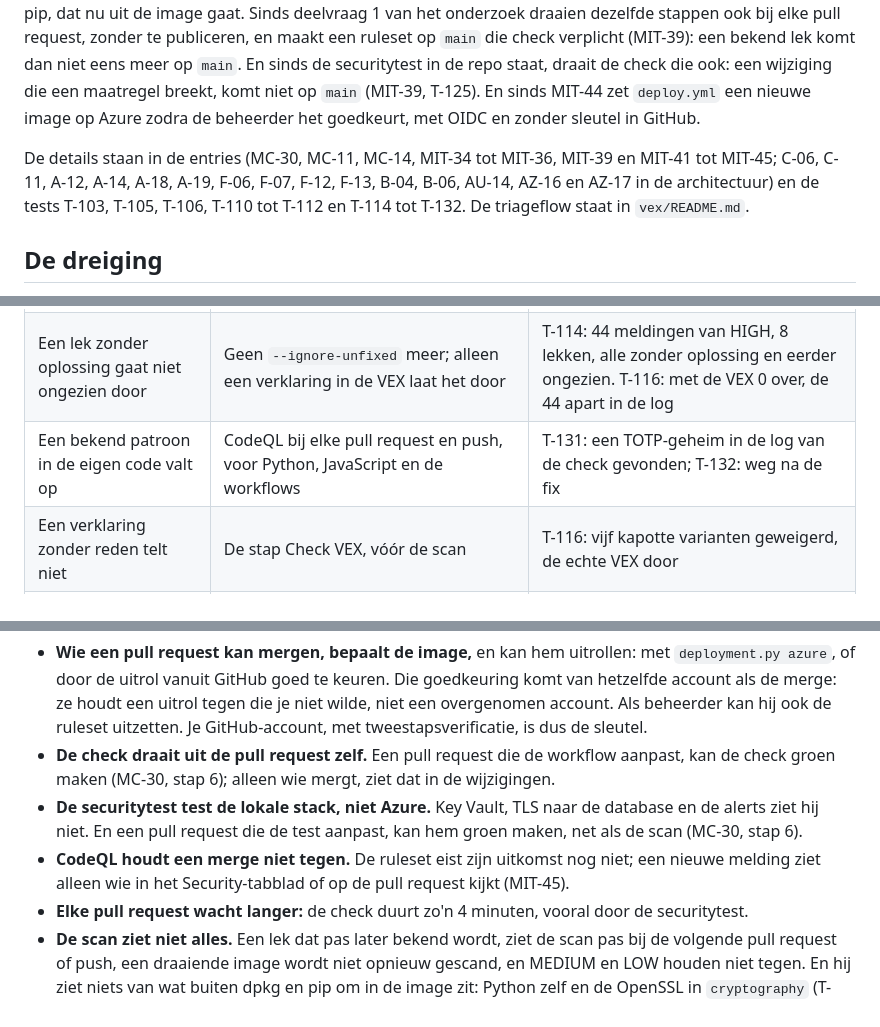
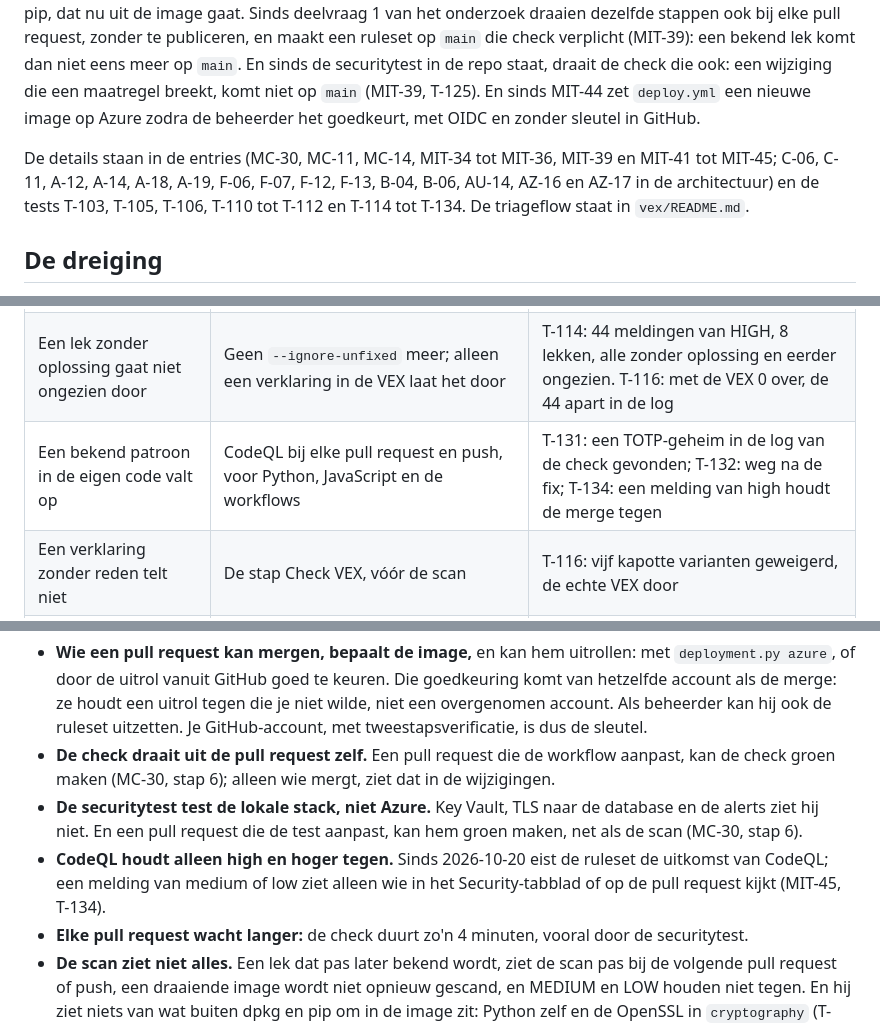
Before and after one commit to Youssefontys/secure-application, a Markdown page: BoK/Subjects/Week 8 CI-CD.md, 3 parts joined by grey strips. Drawn GitHub-style.

Commit message:
Subjects: Week 8 and Standards, CodeQL now blocks a merge from high
Co-Authored-By: Claude Opus 5.5 <noreply@anthropic.com>

```diff
--- a/BoK/Subjects/Week 8 CI-CD.md
+++ b/BoK/Subjects/Week 8 CI-CD.md
@@ -2,7 +2,7 @@
 
 Zes stappen van de pipeline staan. Bij elke push naar `main` bouwt GitHub Actions de image en zet hem op ghcr.io (MIT-34): het token van de run mag alleen dat, `actions/checkout` staat vast op een commit, en een eigen token is niet meer nodig. Trivy maakt van elke image een SBoM (MIT-36), en scant die: een bekend lek van HIGH of CRITICAL houdt de image tegen (MIT-35), sinds deelvraag 2 van het onderzoek ook als er nog geen oplossing is, tot er een beslissing in de VEX staat (MIT-41). De eerste scan vond vier lekken, allemaal in pip, dat nu uit de image gaat. Sinds deelvraag 1 van het onderzoek draaien dezelfde stappen ook bij elke pull request, zonder te publiceren, en maakt een ruleset op `main` die check verplicht (MIT-39): een bekend lek komt dan niet eens meer op `main`. En sinds de securitytest in de repo staat, draait de check die ook: een wijziging die een maatregel breekt, komt niet op `main` (MIT-39, T-125). En sinds MIT-44 zet `deploy.yml` een nieuwe image op Azure zodra de beheerder het goedkeurt, met OIDC en zonder sleutel in GitHub.
 
-De details staan in de entries (MC-30, MC-11, MC-14, MIT-34 tot MIT-36, MIT-39 en MIT-41 tot MIT-45; C-06, C-11, A-12, A-14, A-18, A-19, F-06, F-07, F-12, F-13, B-04, B-06, AU-14, AZ-16 en AZ-17 in de architectuur) en de tests T-103, T-105, T-106, T-110 tot T-112 en T-114 tot T-132. De triageflow staat in `vex/README.md`.
+De details staan in de entries (MC-30, MC-11, MC-14, MIT-34 tot MIT-36, MIT-39 en MIT-41 tot MIT-45; C-06, C-11, A-12, A-14, A-18, A-19, F-06, F-07, F-12, F-13, B-04, B-06, AU-14, AZ-16 en AZ-17 in de architectuur) en de tests T-103, T-105, T-106, T-110 tot T-112 en T-114 tot T-134. De triageflow staat in `vex/README.md`.
 
 ## De dreiging
 
@@ -51,7 +51,7 @@ De details staan in de entries (MC-30, MC-11, MC-14, MIT-34 tot MIT-36, MIT-39 e
 | Een bekend lek komt niet op `main` | Dezelfde scan bij elke pull request, en de ruleset maakt die verplicht | T-110: een image zonder lek gaat door (Trivy 0.76.0). T-111: een pull request met pip faalt met 4 keer HIGH, en GitHub houdt de merge tegen |
 | Niemand komt om de check heen | De ruleset, met een lege bypass-lijst | T-112: een push rechtstreeks naar `main` geweigerd (`GH013`) |
 | Een lek zonder oplossing gaat niet ongezien door | Geen `--ignore-unfixed` meer; alleen een verklaring in de VEX laat het door | T-114: 44 meldingen van HIGH, 8 lekken, alle zonder oplossing en eerder ongezien. T-116: met de VEX 0 over, de 44 apart in de log |
-| Een bekend patroon in de eigen code valt op | CodeQL bij elke pull request en push, voor Python, JavaScript en de workflows | T-131: een TOTP-geheim in de log van de check gevonden; T-132: weg na de fix |
+| Een bekend patroon in de eigen code valt op | CodeQL bij elke pull request en push, voor Python, JavaScript en de workflows | T-131: een TOTP-geheim in de log van de check gevonden; T-132: weg na de fix; T-134: een melding van high houdt de merge tegen |
 | Een verklaring zonder reden telt niet | De stap Check VEX, vóór de scan | T-116: vijf kapotte varianten geweigerd, de echte VEX door |
 | Een wijziging die een maatregel breekt, komt niet op `main` | De securitytest in de check, die de ruleset verplicht maakt | T-125: 182 controles, alles goed, in 212 s |
 | mount draait niet als root | Geen programma met een setuid- of setgid-bit (MIT-42) | T-116: 0, eerst 11; de regressietest slaagt |
@@ -65,7 +65,7 @@ De details staan in de entries (MC-30, MC-11, MC-14, MIT-34 tot MIT-36, MIT-39 e
 - **Wie een pull request kan mergen, bepaalt de image,** en kan hem uitrollen: met `deployment.py azure`, of door de uitrol vanuit GitHub goed te keuren. Die goedkeuring komt van hetzelfde account als de merge: ze houdt een uitrol tegen die je niet wilde, niet een overgenomen account. Als beheerder kan hij ook de ruleset uitzetten. Je GitHub-account, met tweestapsverificatie, is dus de sleutel.
 - **De check draait uit de pull request zelf.** Een pull request die de workflow aanpast, kan de check groen maken (MC-30, stap 6); alleen wie mergt, ziet dat in de wijzigingen.
 - **De securitytest test de lokale stack, niet Azure.** Key Vault, TLS naar de database en de alerts ziet hij niet. En een pull request die de test aanpast, kan hem groen maken, net als de scan (MC-30, stap 6).
-- **CodeQL houdt een merge niet tegen.** De ruleset eist zijn uitkomst nog niet; een nieuwe melding ziet alleen wie in het Security-tabblad of op de pull request kijkt (MIT-45).
+- **CodeQL houdt alleen high en hoger tegen.** Sinds 2026-10-20 eist de ruleset de uitkomst van CodeQL; een melding van medium of low ziet alleen wie in het Security-tabblad of op de pull request kijkt (MIT-45, T-134).
 - **Elke pull request wacht langer:** de check duurt zo'n 4 minuten, vooral door de securitytest.
 - **De scan ziet niet alles.** Een lek dat pas later bekend wordt, ziet de scan pas bij de volgende pull request of push, een draaiende image wordt niet opnieuw gescand, en MEDIUM en LOW houden niet tegen. En hij ziet niets van wat buiten dpkg en pip om in de image zit: Python zelf en de OpenSSL in `cryptography` (T-118, deelvraag 3 van het onderzoek). De 15 bibliotheken die psycopg-binary meenam, zijn sinds MIT-43 weg; libpq komt nu uit Debian (T-121).
 - **Een verklaring in de VEX kan fout zijn.** De check ziet of er een reden staat, niet of die klopt; dat ziet alleen wie mergt.
```
Also changed, not shown: BoK/Subjects/Standards.md (+1 -1 lines).
